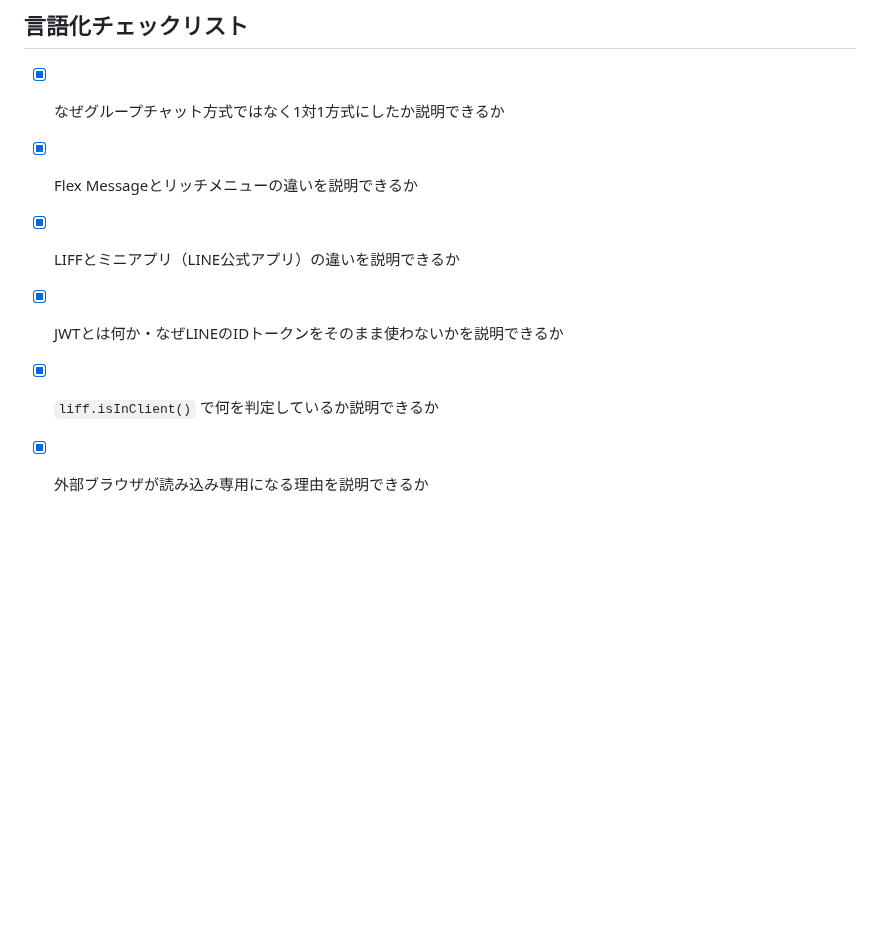
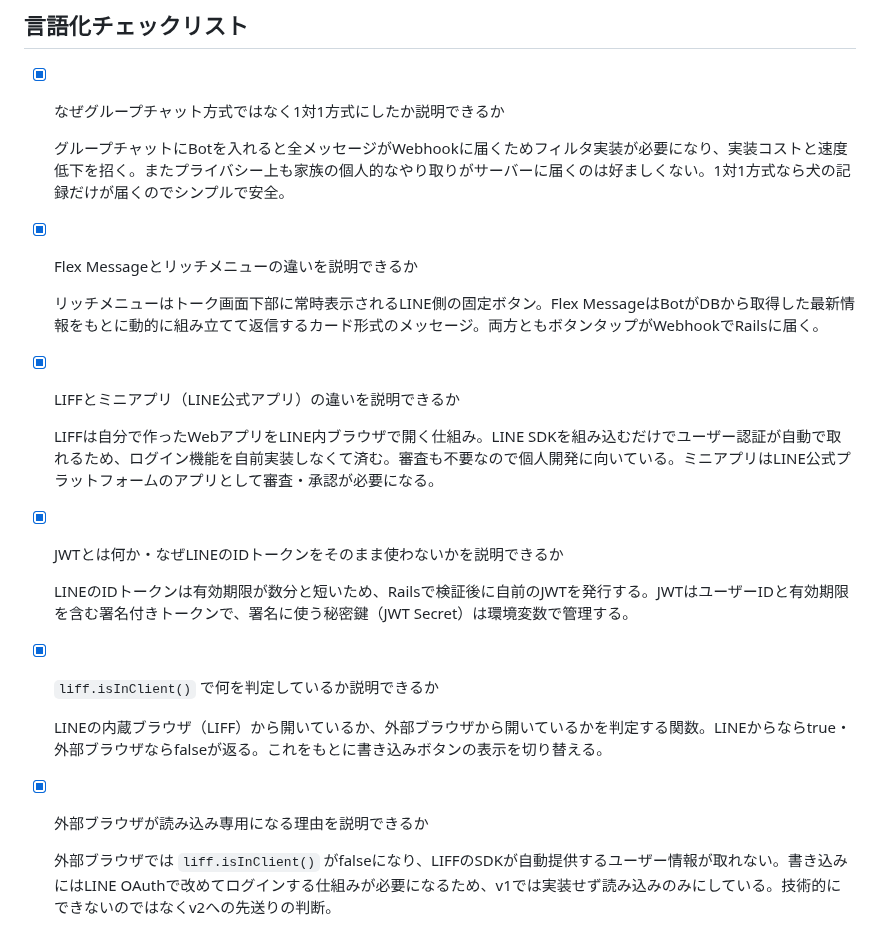
Before and after one commit to yu-ka3028/manmaru-shiba, a Markdown page: docs/scrap/2026-04-25_auth-and-line-bot-design.md, the part around the change. Rendered like a GitHub page; blank space fills up the shorter version.

Commit message:
docs: 言語化チェックリストに回答を追記
Co-Authored-By: Claude Sonnet 4.6 <noreply@anthropic.com>

```diff
--- a/docs/scrap/2026-04-25_auth-and-line-bot-design.md
+++ b/docs/scrap/2026-04-25_auth-and-line-bot-design.md
@@ -90,8 +90,25 @@
 ## 言語化チェックリスト
 
 - [x] なぜグループチャット方式ではなく1対1方式にしたか説明できるか
+
+  グループチャットにBotを入れると全メッセージがWebhookに届くためフィルタ実装が必要になり、実装コストと速度低下を招く。またプライバシー上も家族の個人的なやり取りがサーバーに届くのは好ましくない。1対1方式なら犬の記録だけが届くのでシンプルで安全。
+
 - [x] Flex Messageとリッチメニューの違いを説明できるか
+
+  リッチメニューはトーク画面下部に常時表示されるLINE側の固定ボタン。Flex MessageはBotがDBから取得した最新情報をもとに動的に組み立てて返信するカード形式のメッセージ。両方ともボタンタップがWebhookでRailsに届く。
+
 - [x] LIFFとミニアプリ（LINE公式アプリ）の違いを説明できるか
+
+  LIFFは自分で作ったWebアプリをLINE内ブラウザで開く仕組み。LINE SDKを組み込むだけでユーザー認証が自動で取れるため、ログイン機能を自前実装しなくて済む。審査も不要なので個人開発に向いている。ミニアプリはLINE公式プラットフォームのアプリとして審査・承認が必要になる。
+
 - [x] JWTとは何か・なぜLINEのIDトークンをそのまま使わないかを説明できるか
+
+  LINEのIDトークンは有効期限が数分と短いため、Railsで検証後に自前のJWTを発行する。JWTはユーザーIDと有効期限を含む署名付きトークンで、署名に使う秘密鍵（JWT Secret）は環境変数で管理する。
+
 - [x] `liff.isInClient()` で何を判定しているか説明できるか
+
+  LINEの内蔵ブラウザ（LIFF）から開いているか、外部ブラウザから開いているかを判定する関数。LINEからならtrue・外部ブラウザならfalseが返る。これをもとに書き込みボタンの表示を切り替える。
+
 - [x] 外部ブラウザが読み込み専用になる理由を説明できるか
+
+  外部ブラウザでは `liff.isInClient()` がfalseになり、LIFFのSDKが自動提供するユーザー情報が取れない。書き込みにはLINE OAuthで改めてログインする仕組みが必要になるため、v1では実装せず読み込みのみにしている。技術的にできないのではなくv2への先送りの判断。
```
